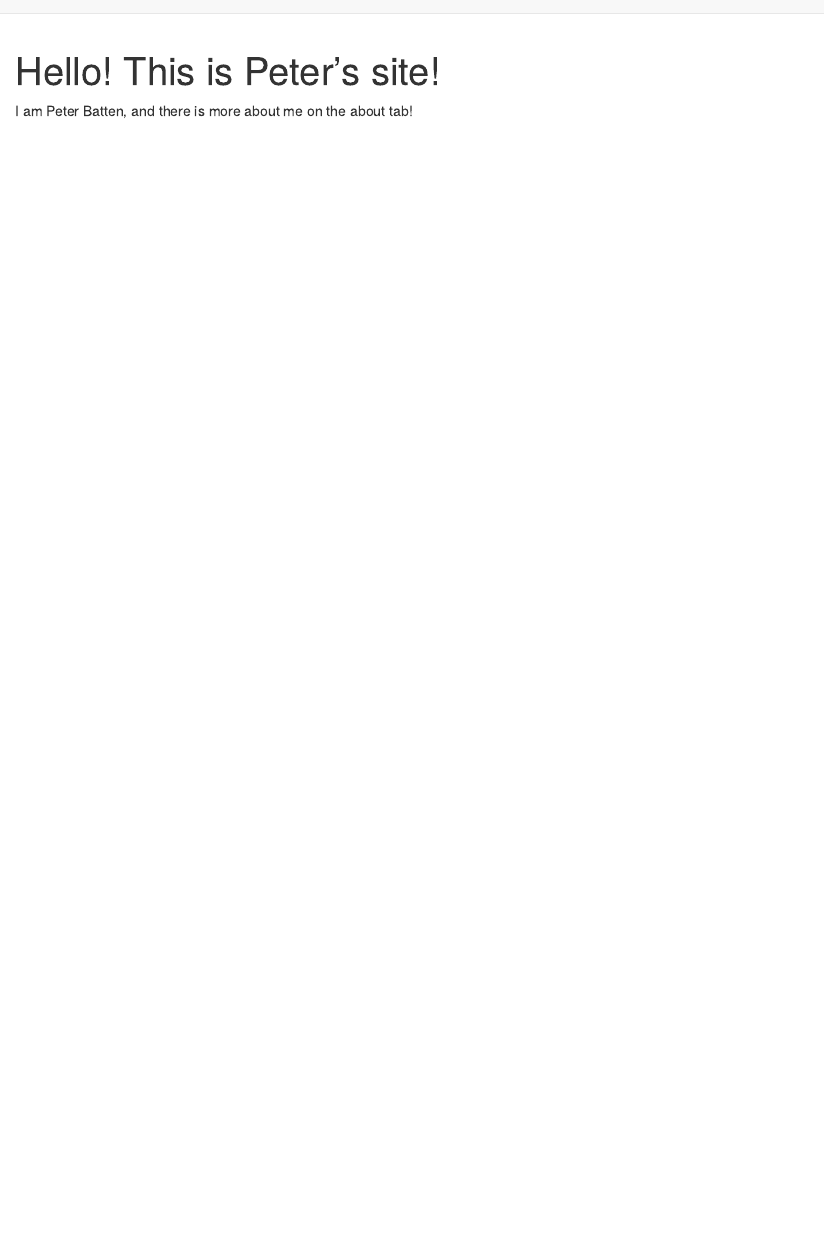
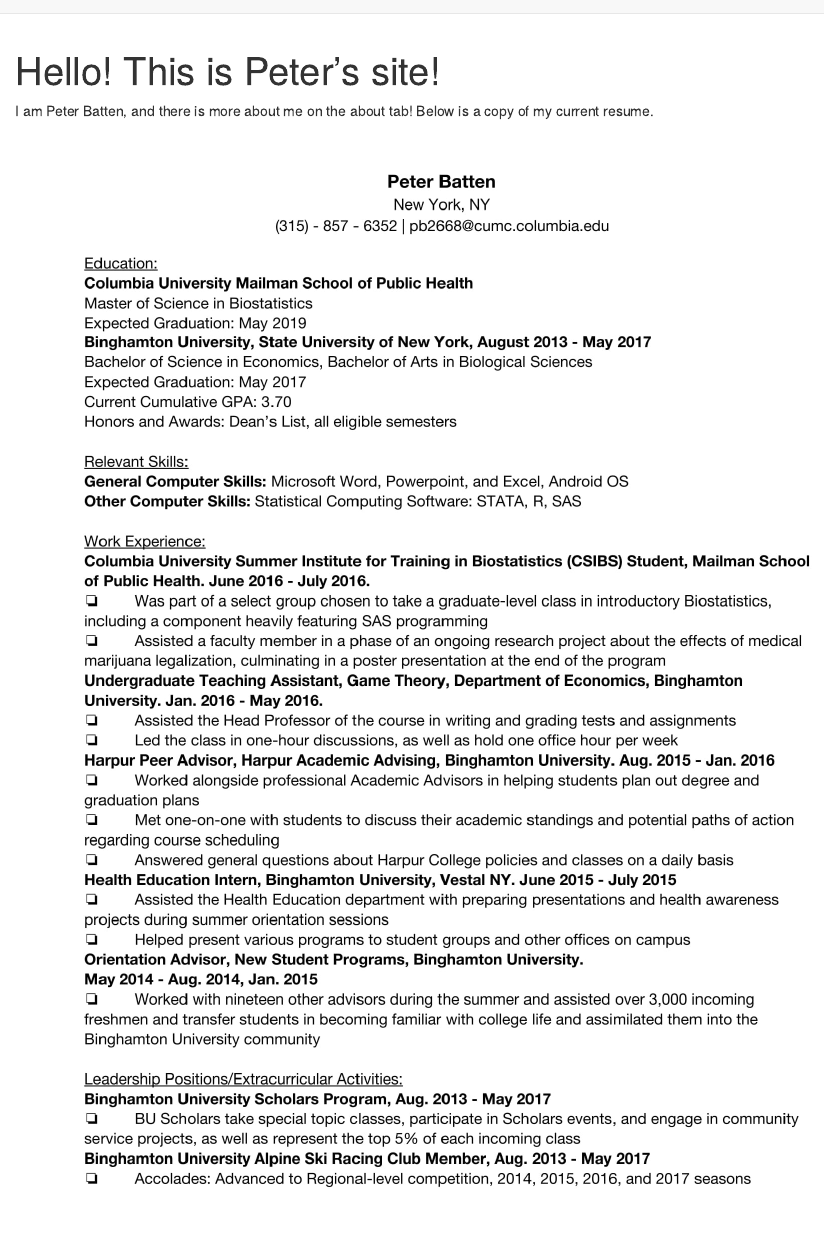
Before and after one commit to pbatten1/peterbatten.github.io, an R Markdown document (index.rmd): the page in a window 1100 px wide, from its top. Rendered offline with R 4.5, knitr and Pandoc, with nearby package versions.

Commit message:
Added resume

````diff
--- a/index.rmd
+++ b/index.rmd
@@ -2,7 +2,9 @@
 title: "Hello! This is Peter's site!"
 ---
 I am Peter Batten, and there is more about me on the about tab!
+Below is a copy of my current resume.
 
 
 
-![Credit to XKCD!](https://imgs.xkcd.com/comics/correlation.png)
+```{r, echo=FALSE}
+knitr::include_graphics("Resume.Official.P.Batten-1.png")
````
Also changed, not shown: Resume.Official.P.Batten-1.png (added), index.html, index.rmd (5 more changed lines).
